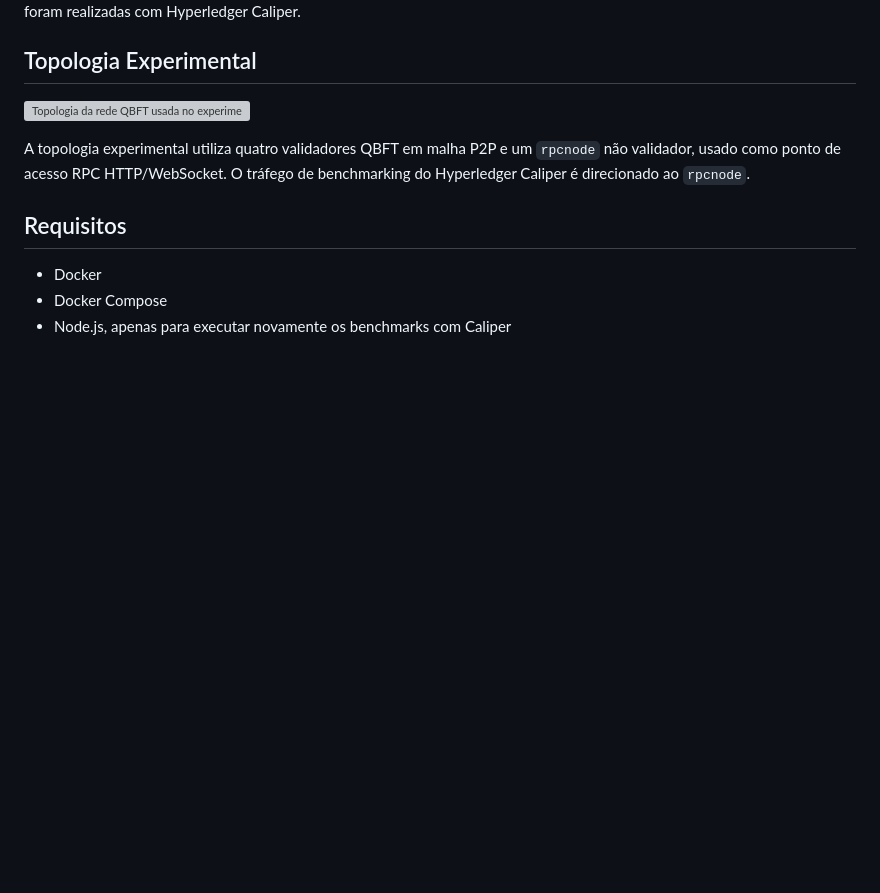
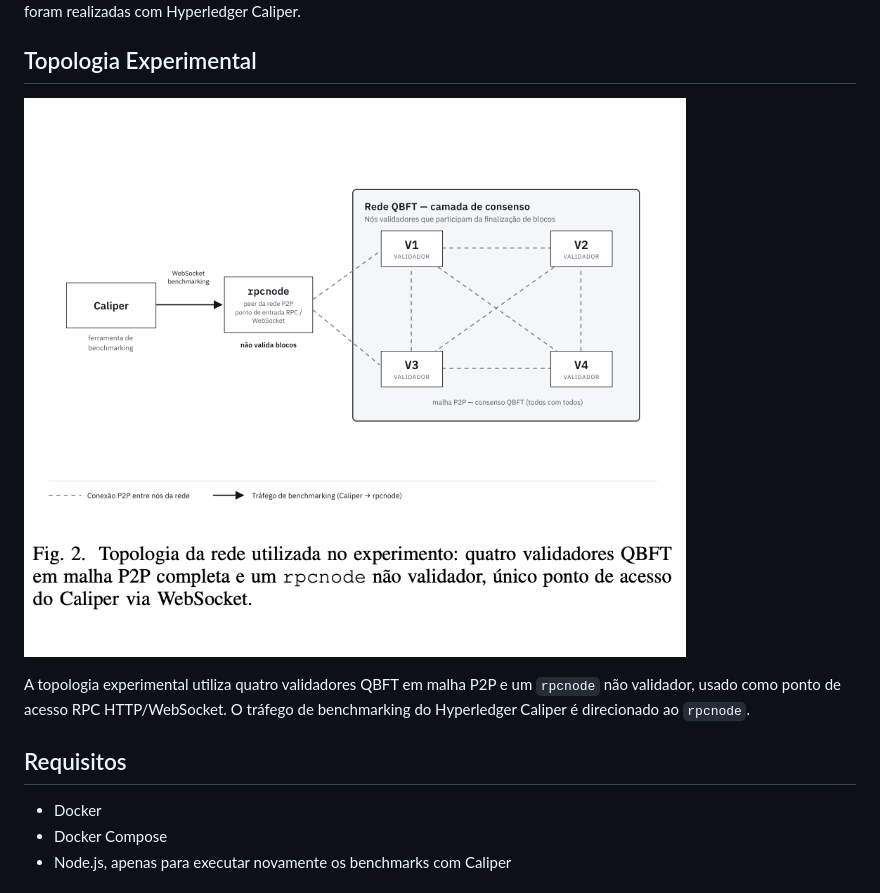
Before and after one commit to manubjb/QBFT-network-docker, a Markdown page: README.md, the part around the change. GitHub-like rendering; blank space fills up the shorter version; grey boxes are pictures that could not be loaded.

Commit message:
Fix topology diagram path in README

```diff
--- a/README.md
+++ b/README.md
@@ -23,7 +23,7 @@ Nos experimentos, o tráfego de benchmarking foi gerado pelo Hyperledger Caliper
 
 ## Topologia Experimental
 
-![Topologia da rede QBFT usada no experimento](caliper-workspace/docs/topology-qbft-caliper.png)
+![Topologia da rede QBFT usada no experimento](docs/topology-qbft-caliper.png)
 
 A topologia experimental utiliza quatro validadores QBFT em malha P2P e um `rpcnode` não validador, usado como ponto de acesso RPC HTTP/WebSocket. O tráfego de benchmarking do Hyperledger Caliper é direcionado ao `rpcnode`.
 
```
